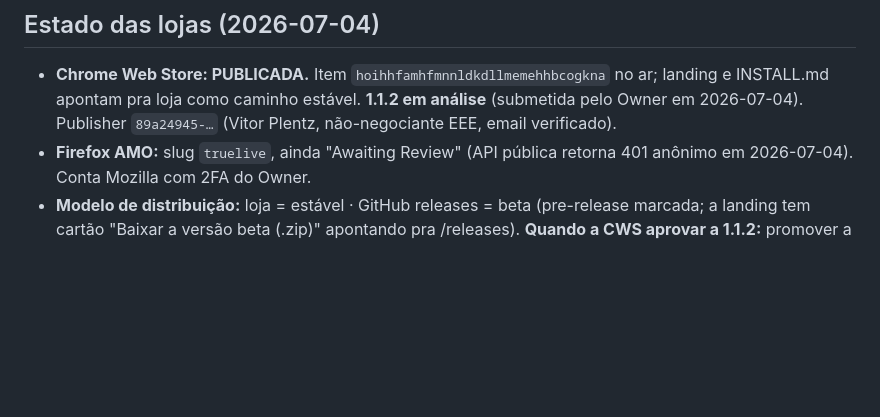
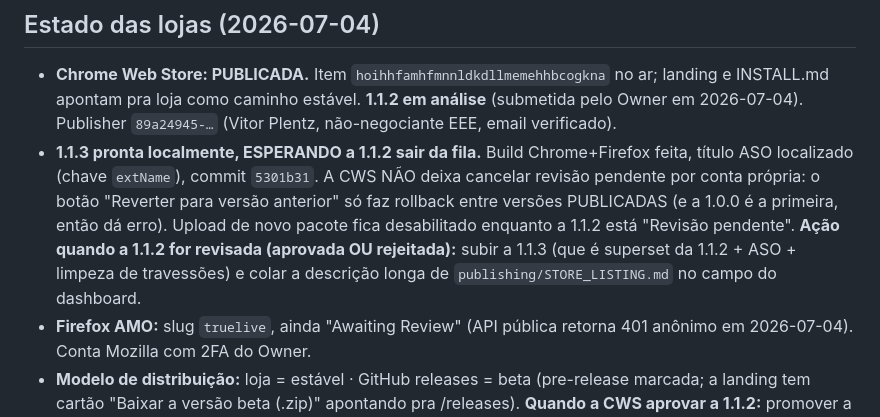
Before and after one commit to Pl3ntz/truelive, a Markdown page: CLAUDE.md, the part around the change. Drawn GitHub-style; blank space fills up the shorter version.

Commit message:
docs: 1.1.3 pronta mas bloqueada pela 1.1.2 em revisao (CWS nao cancela review)

```diff
--- a/CLAUDE.md
+++ b/CLAUDE.md
@@ -70,6 +70,15 @@ node scripts/deploy-site.mjs  # site: hashes + gate + imprime os scp
   no ar; landing e INSTALL.md apontam pra loja como caminho estável.
   **1.1.2 em análise** (submetida pelo Owner em 2026-07-04). Publisher
   `89a24945-…` (Vitor Plentz, não-negociante EEE, email verificado).
+- **1.1.3 pronta localmente, ESPERANDO a 1.1.2 sair da fila.** Build
+  Chrome+Firefox feita, título ASO localizado (chave `extName`), commit
+  `5301b31`. A CWS NÃO deixa cancelar revisão pendente por conta própria:
+  o botão "Reverter para versão anterior" só faz rollback entre versões
+  PUBLICADAS (e a 1.0.0 é a primeira, então dá erro). Upload de novo
+  pacote fica desabilitado enquanto a 1.1.2 está "Revisão pendente".
+  **Ação quando a 1.1.2 for revisada (aprovada OU rejeitada):** subir a
+  1.1.3 (que é superset da 1.1.2 + ASO + limpeza de travessões) e colar a
+  descrição longa de `publishing/STORE_LISTING.md` no campo do dashboard.
 - **Firefox AMO:** slug `truelive`, ainda "Awaiting Review" (API pública
   retorna 401 anônimo em 2026-07-04). Conta Mozilla com 2FA do Owner.
 - **Modelo de distribuição:** loja = estável · GitHub releases = beta
```
